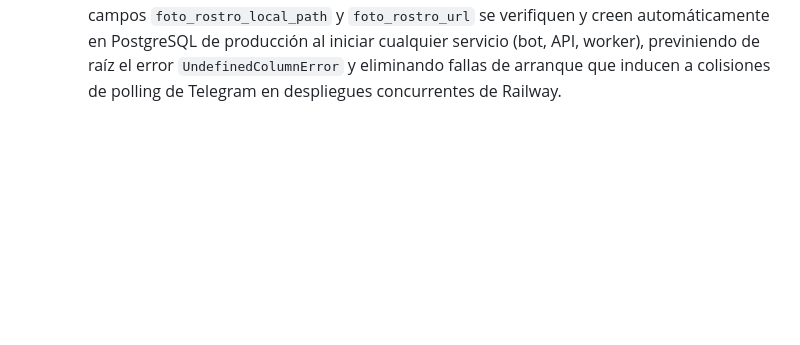
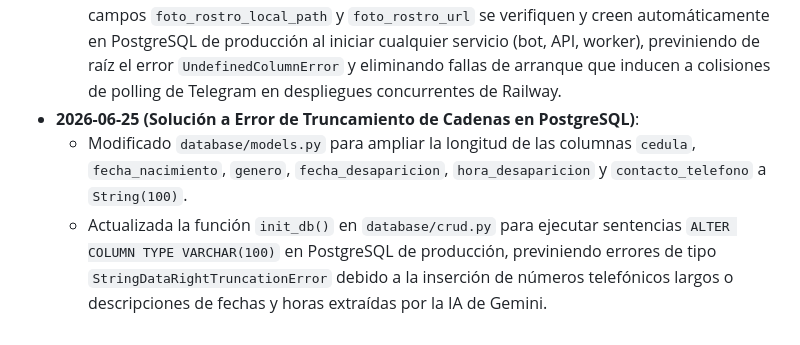
Before and after one commit to Cinefilo007/desaparecidos-vzla, a Markdown page: directivas.md, the part around the change. GitHub-like rendering; blank space fills up the shorter version.

Commit message:
docs: actualizar bitacora de cambios con la solucion de truncamiento

```diff
--- a/directivas.md
+++ b/directivas.md
@@ -122,3 +122,6 @@ Para evitar inconsistencias en el frontend, se establece el siguiente sistema de
   - Expuestos los endpoints `GET/POST /api/fuentes` y `GET/POST /api/hospitales/ingresos` in `api/main.py` para administración programática.
 - **2026-06-25 (Solución Definitiva de Base de Datos e Integración de Migraciones)**:
   - Modificado `database/crud.py` para integrar la lógica de migración en caliente (`ALTER TABLE personas ADD COLUMN IF NOT EXISTS ...`) directamente en `init_db()`. Esto garantiza que los campos `foto_rostro_local_path` y `foto_rostro_url` se verifiquen y creen automáticamente en PostgreSQL de producción al iniciar cualquier servicio (bot, API, worker), previniendo de raíz el error `UndefinedColumnError` y eliminando fallas de arranque que inducen a colisiones de polling de Telegram en despliegues concurrentes de Railway.
+- **2026-06-25 (Solución a Error de Truncamiento de Cadenas en PostgreSQL)**:
+  - Modificado `database/models.py` para ampliar la longitud de las columnas `cedula`, `fecha_nacimiento`, `genero`, `fecha_desaparicion`, `hora_desaparicion` y `contacto_telefono` a `String(100)`.
+  - Actualizada la función `init_db()` en `database/crud.py` para ejecutar sentencias `ALTER COLUMN TYPE VARCHAR(100)` en PostgreSQL de producción, previniendo errores de tipo `StringDataRightTruncationError` debido a la inserción de números telefónicos largos o descripciones de fechas y horas extraídas por la IA de Gemini.
```
